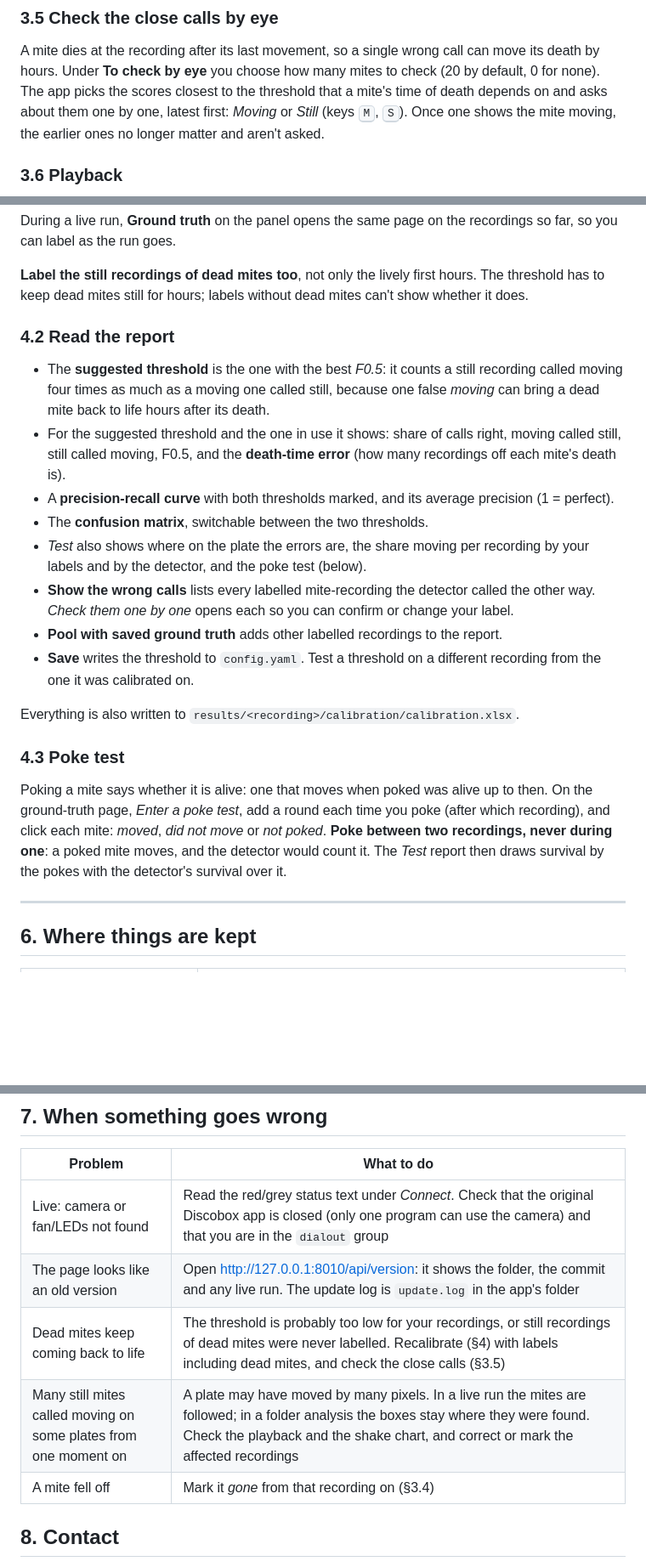
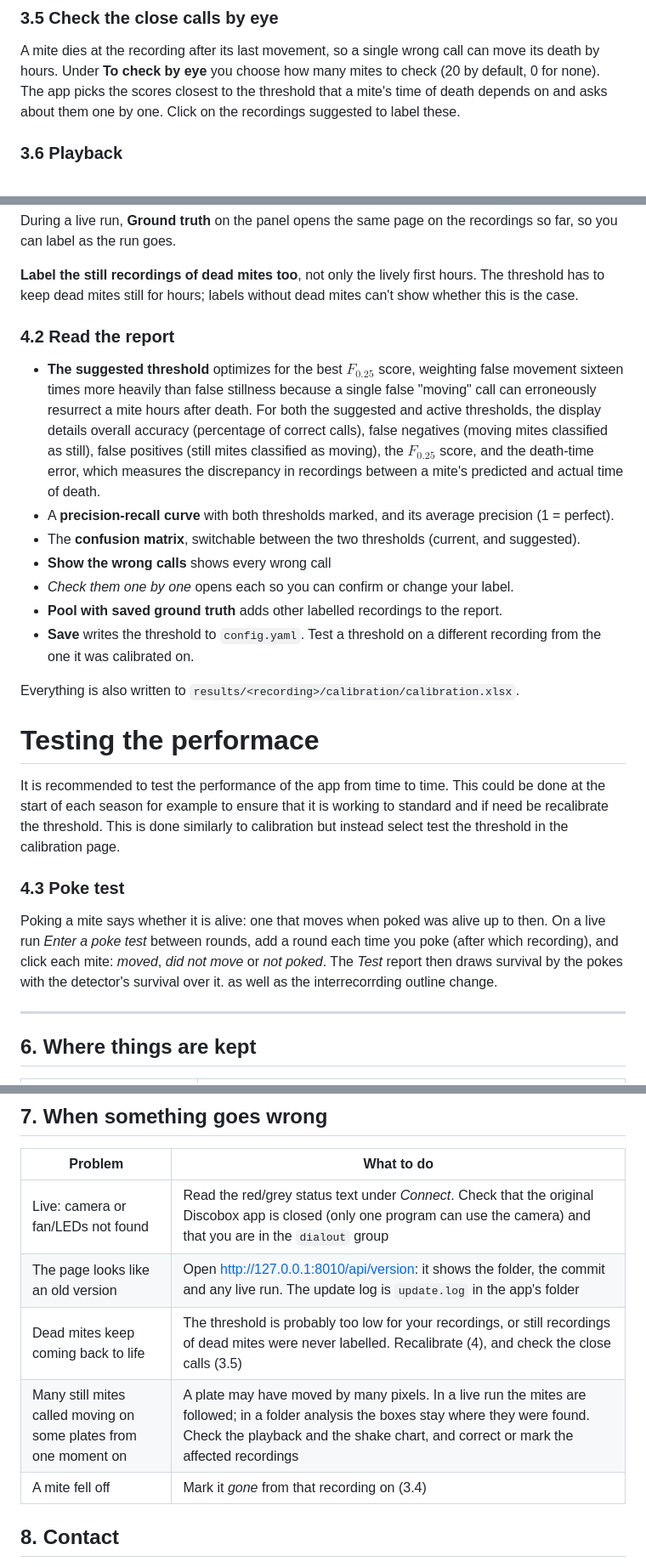
Before and after one commit to Mateo-Schaerer-Gonzalez/Varroa_detector_discobox, a Markdown page: report/1_user_manual.md, 3 parts joined by grey strips. Shown at 85% size. Drawn GitHub-style; blank space fills up the shorter version.

```diff
--- a/report/1_user_manual.md
+++ b/report/1_user_manual.md
@@ -201,10 +161,7 @@ later analysis keeps them.
 A mite dies at the recording after its last movement, so a single wrong call can move its
 death by hours. Under **To check by eye** you choose how many mites to check (20 by
 default, 0 for none). The app picks the scores closest to the threshold that a mite's time
-of death depends on and asks about them one by one, latest first: *Moving* or *Still*
-(keys <kbd>M</kbd>, <kbd>S</kbd>). Once one shows the mite moving, the earlier ones no
-longer matter and aren't asked.
-
+of death depends on and asks about them one by one. Click on the recordings suggested to label these.
 ### 3.6 Playback
 
 ![Playback page](images/app_playback.png)
@@ -249,36 +204,31 @@ far, so you can label as the run goes.
 
 **Label the still recordings of dead mites too**, not only the lively first hours. The
 threshold has to keep dead mites still for hours; labels without dead mites can't show
-whether it does.
+whether this is the case.
 
 ### 4.2 Read the report
 
-- The **suggested threshold** is the one with the best *F0.5*: it counts a still recording
-  called moving four times as much as a moving one called still, because one false
-  *moving* can bring a dead mite back to life hours after its death.
-- For the suggested threshold and the one in use it shows: share of calls right, moving
-  called still, still called moving, F0.5, and the **death-time error** (how many
-  recordings off each mite's death is).
+- **The suggested threshold** optimizes for the best $F_{0.25}$ score, weighting false movement sixteen times more heavily than false stillness because a single false "moving" call can erroneously resurrect a mite hours after death. For both the suggested and active thresholds, the display details overall accuracy (percentage of correct calls), false negatives (moving mites classified as still), false positives (still mites classified as moving), the $F_{0.25}$ score, and the death-time error, which measures the discrepancy in recordings between a mite's predicted and actual time of death.
 - A **precision-recall curve** with both thresholds marked, and its average precision
   (1 = perfect).
-- The **confusion matrix**, switchable between the two thresholds.
-- *Test* also shows where on the plate the errors are, the share moving per recording by
-  your labels and by the detector, and the poke test (below).
-- **Show the wrong calls** lists every labelled mite-recording the detector called the
-  other way. *Check them one by one* opens each so you can confirm or change your label.
+- The **confusion matrix**, switchable between the two thresholds (current, and suggested).
+- **Show the wrong calls** shows every wrong call
+-  *Check them one by one* opens each so you can confirm or change your label.
 - **Pool with saved ground truth** adds other labelled recordings to the report.
 - **Save** writes the threshold to `config.yaml`. Test a threshold on a different
   recording from the one it was calibrated on.
 
 Everything is also written to `results/<recording>/calibration/calibration.xlsx`.
 
+# Testing the performace
+It is recommended to test the performance of the app from time to time. This could be done at the start of each season for example to ensure that it is working to standard and if need be recalibrate the threshold. This is done similarly to calibration but instead select test the threshold in the calibration page.
+
 ### 4.3 Poke test
 
 Poking a mite says whether it is alive: one that moves when poked was alive up to then.
-On the ground-truth page, *Enter a poke test*, add a round each time you poke (after which
-recording), and click each mite: *moved*, *did not move* or *not poked*. **Poke between two
-recordings, never during one**: a poked mite moves, and the detector would count it. The
-*Test* report then draws survival by the pokes with the detector's survival over it.
+On a live run *Enter a poke test* between rounds, add a round each time you poke (after which
+recording), and click each mite: *moved*, *did not move* or *not poked*. The
+*Test* report then draws survival by the pokes with the detector's survival over it. as well as the interrecorrding outline change.
 
 ---
 
@@ -303,9 +253,9 @@ deleted at any time and are rebuilt.
 |---|---|
 | Live: camera or fan/LEDs not found | Read the red/grey status text under *Connect*. Check that the original Discobox app is closed (only one program can use the camera) and that you are in the `dialout` group |
 | The page looks like an old version | Open http://127.0.0.1:8010/api/version: it shows the folder, the commit and any live run. The update log is `update.log` in the app's folder |
-| Dead mites keep coming back to life | The threshold is probably too low for your recordings, or still recordings of dead mites were never labelled. Recalibrate (§4) with labels including dead mites, and check the close calls (§3.5) |
+| Dead mites keep coming back to life | The threshold is probably too low for your recordings, or still recordings of dead mites were never labelled. Recalibrate (4), and check the close calls (3.5) |
 | Many still mites called moving on some plates from one moment on | A plate may have moved by many pixels. In a live run the mites are followed; in a folder analysis the boxes stay where they were found. Check the playback and the shake chart, and correct or mark the affected recordings |
-| A mite fell off | Mark it *gone* from that recording on (§3.4) |
+| A mite fell off | Mark it *gone* from that recording on (3.4) |
 
 ## 8. Contact
 
```
Also changed, not shown: other parts of report/1_user_manual.md (+30 -72 lines), report/2_how_it_works.md (+4 -31 lines).
